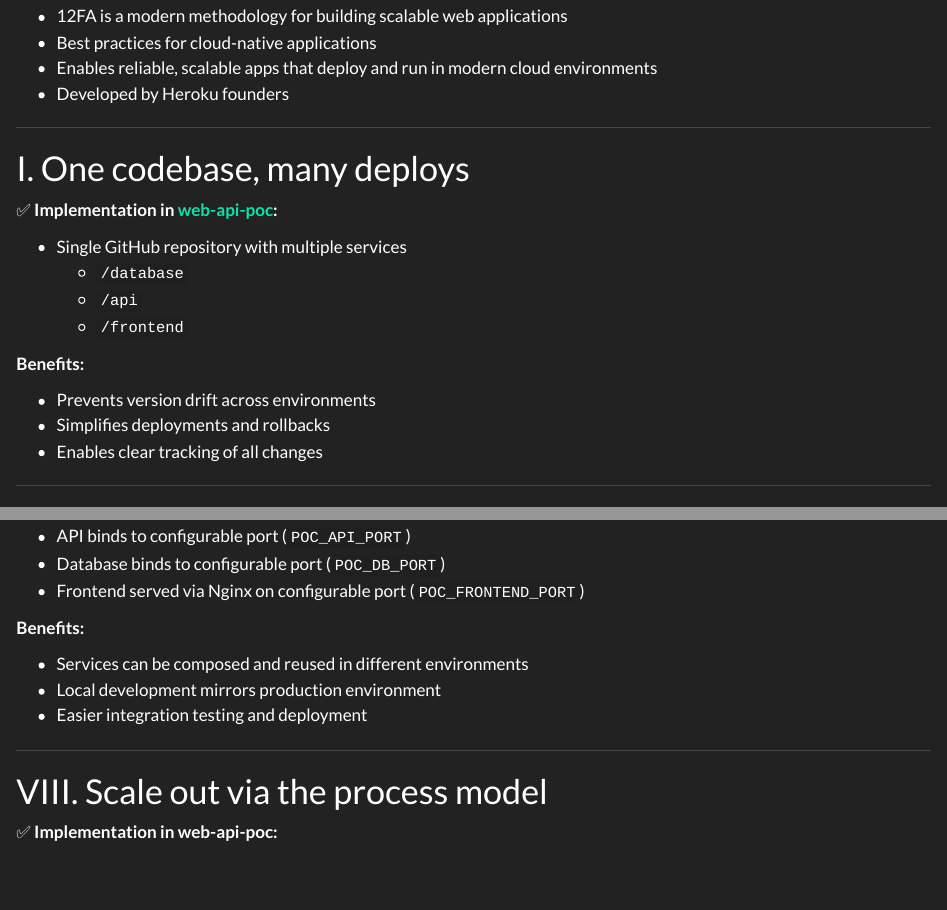
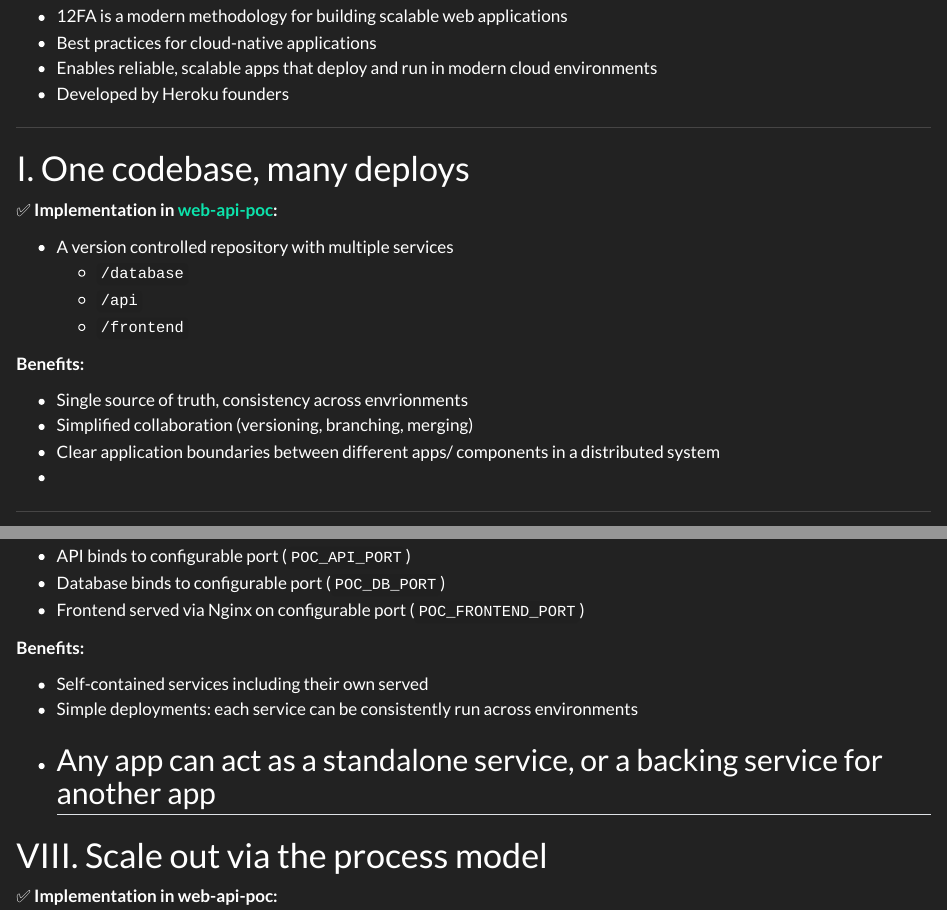
Before and after one commit to RMI/brinner_and_learn, a Quarto document (slides/2025-06-03_twelve_factor_demo.qmd): the page in a window 1100 px wide, from 160 px down, and a second part further down, joined at a grey line. Rendered offline with R 4.5, knitr and Pandoc in place of Quarto, with nearby package versions.

Commit message:
update benefits

```diff
--- a/slides/2025-06-03_twelve_factor_demo.qmd
+++ b/slides/2025-06-03_twelve_factor_demo.qmd
@@ -17,16 +17,17 @@ author: "Jackson Hoffart"
 
 ✅ **Implementation in [web-api-poc](https://github.com/RMI/web-api-poc):**
 
-- Single GitHub repository with multiple services
+- A version controlled repository with multiple services
   - `/database`
   - `/api`
   - `/frontend`
 
 **Benefits:**
 
-- Prevents version drift across environments
-- Simplifies deployments and rollbacks
-- Enables clear tracking of all changes
+- Single source of truth, consistency across envrionments
+- Simplified collaboration (versioning, branching, merging)
+- Clear application boundaries between different apps/ components in a distributed system
+-
 
 ::: {.notes}
 If the "app" is split across multiple repositories, it isn't an "app" it's a distributed system.
@@ -123,10 +124,9 @@ Each component in a distributed system is itself an app, and should follow 12FA.
 
 **Benefits:**
 
-- Services can be composed and reused in different environments
-- Local development mirrors production environment
-- Easier integration testing and deployment
-
+- Self-contained services including their own served
+- Simple deployments: each service can be consistently run across environments
+- Any app can act as a standalone service, or a backing service for another app
 ---
 
 # VIII. Scale out via the process model
```
